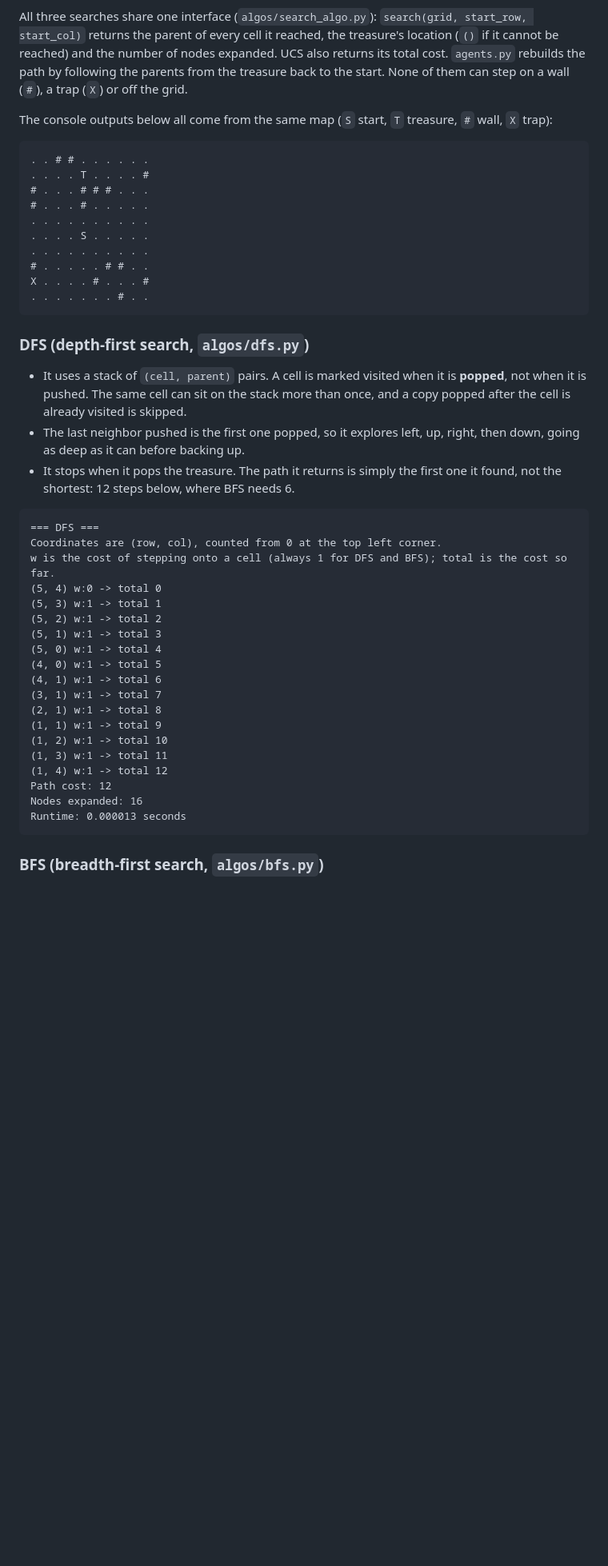
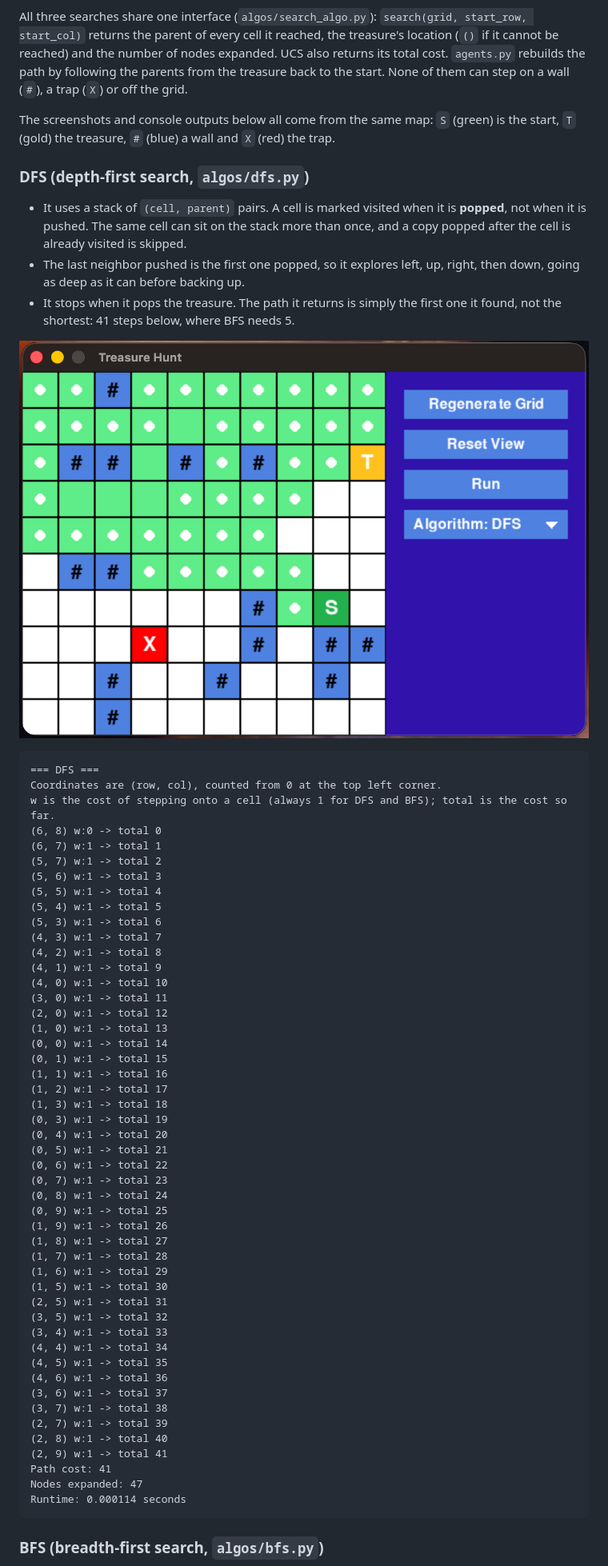
Before and after one commit to Shakhpazy/TresureHunt, a Markdown page: README.md, the part around one of its changes. Shown at 80% size. Drawn GitHub-style; pictures changed too: images/DFS_SC.png (added); blank space fills up the shorter version.

Commit message:
docs: add screenshots and console output for each algorithm

````diff
--- a/README.md
+++ b/README.md
@@ -26,47 +26,65 @@ Choose an algorithm from the **Algorithm** dropdown in the sidebar (click it to
 
 All three searches share one interface (`algos/search_algo.py`): `search(grid, start_row, start_col)` returns the parent of every cell it reached, the treasure's location (`()` if it cannot be reached) and the number of nodes expanded. UCS also returns its total cost. `agents.py` rebuilds the path by following the parents from the treasure back to the start. None of them can step on a wall (`#`), a trap (`X`) or off the grid.
 
-The console outputs below all come from the same map (`S` start, `T` treasure, `#` wall, `X` trap):
-
-```
-. . # # . . . . . .
-. . . . T . . . . #
-# . . . # # # . . .
-# . . . # . . . . .
-. . . . . . . . . .
-. . . . S . . . . .
-. . . . . . . . . .
-# . . . . . # # . .
-X . . . . # . . . #
-. . . . . . . # . .
-```
+The screenshots and console outputs below all come from the same map: `S` (green) is the start, `T` (gold) the treasure, `#` (blue) a wall and `X` (red) the trap.
 
 ### DFS (depth-first search, `algos/dfs.py`)
 
 - It uses a stack of `(cell, parent)` pairs. A cell is marked visited when it is **popped**, not when it is pushed. The same cell can sit on the stack more than once, and a copy popped after the cell is already visited is skipped.
 - The last neighbor pushed is the first one popped, so it explores left, up, right, then down, going as deep as it can before backing up.
-- It stops when it pops the treasure. The path it returns is simply the first one it found, not the shortest: 12 steps below, where BFS needs 6.
+- It stops when it pops the treasure. The path it returns is simply the first one it found, not the shortest: 41 steps below, where BFS needs 5.
+
+![DFS run](images/DFS_SC.png)
 
 ```
 === DFS ===
 Coordinates are (row, col), counted from 0 at the top left corner.
 w is the cost of stepping onto a cell (always 1 for DFS and BFS); total is the cost so far.
-(5, 4) w:0 -> total 0
-(5, 3) w:1 -> total 1
-(5, 2) w:1 -> total 2
-(5, 1) w:1 -> total 3
-(5, 0) w:1 -> total 4
-(4, 0) w:1 -> total 5
-(4, 1) w:1 -> total 6
-(3, 1) w:1 -> total 7
-(2, 1) w:1 -> total 8
-(1, 1) w:1 -> total 9
-(1, 2) w:1 -> total 10
-(1, 3) w:1 -> total 11
-(1, 4) w:1 -> total 12
-Path cost: 12
-Nodes expanded: 16
-Runtime: 0.000013 seconds
+(6, 8) w:0 -> total 0
+(6, 7) w:1 -> total 1
+(5, 7) w:1 -> total 2
+(5, 6) w:1 -> total 3
+(5, 5) w:1 -> total 4
+(5, 4) w:1 -> total 5
+(5, 3) w:1 -> total 6
+(4, 3) w:1 -> total 7
+(4, 2) w:1 -> total 8
+(4, 1) w:1 -> total 9
+(4, 0) w:1 -> total 10
+(3, 0) w:1 -> total 11
+(2, 0) w:1 -> total 12
+(1, 0) w:1 -> total 13
+(0, 0) w:1 -> total 14
+(0, 1) w:1 -> total 15
+(1, 1) w:1 -> total 16
+(1, 2) w:1 -> total 17
+(1, 3) w:1 -> total 18
+(0, 3) w:1 -> total 19
+(0, 4) w:1 -> total 20
+(0, 5) w:1 -> total 21
+(0, 6) w:1 -> total 22
+(0, 7) w:1 -> total 23
+(0, 8) w:1 -> total 24
+(0, 9) w:1 -> total 25
+(1, 9) w:1 -> total 26
+(1, 8) w:1 -> total 27
+(1, 7) w:1 -> total 28
+(1, 6) w:1 -> total 29
+(1, 5) w:1 -> total 30
+(2, 5) w:1 -> total 31
+(3, 5) w:1 -> total 32
+(3, 4) w:1 -> total 33
+(4, 4) w:1 -> total 34
+(4, 5) w:1 -> total 35
+(4, 6) w:1 -> total 36
+(3, 6) w:1 -> total 37
+(3, 7) w:1 -> total 38
+(2, 7) w:1 -> total 39
+(2, 8) w:1 -> total 40
+(2, 9) w:1 -> total 41
+Path cost: 41
+Nodes expanded: 47
+Runtime: 0.000114 seconds
 ```
 
 ### BFS (breadth-first search, `algos/bfs.py`)
````
Also changed, not shown: other parts of README.md (+23 -25 lines), images/BFS_SC.png (added), images/UCS_SC.png (added).
